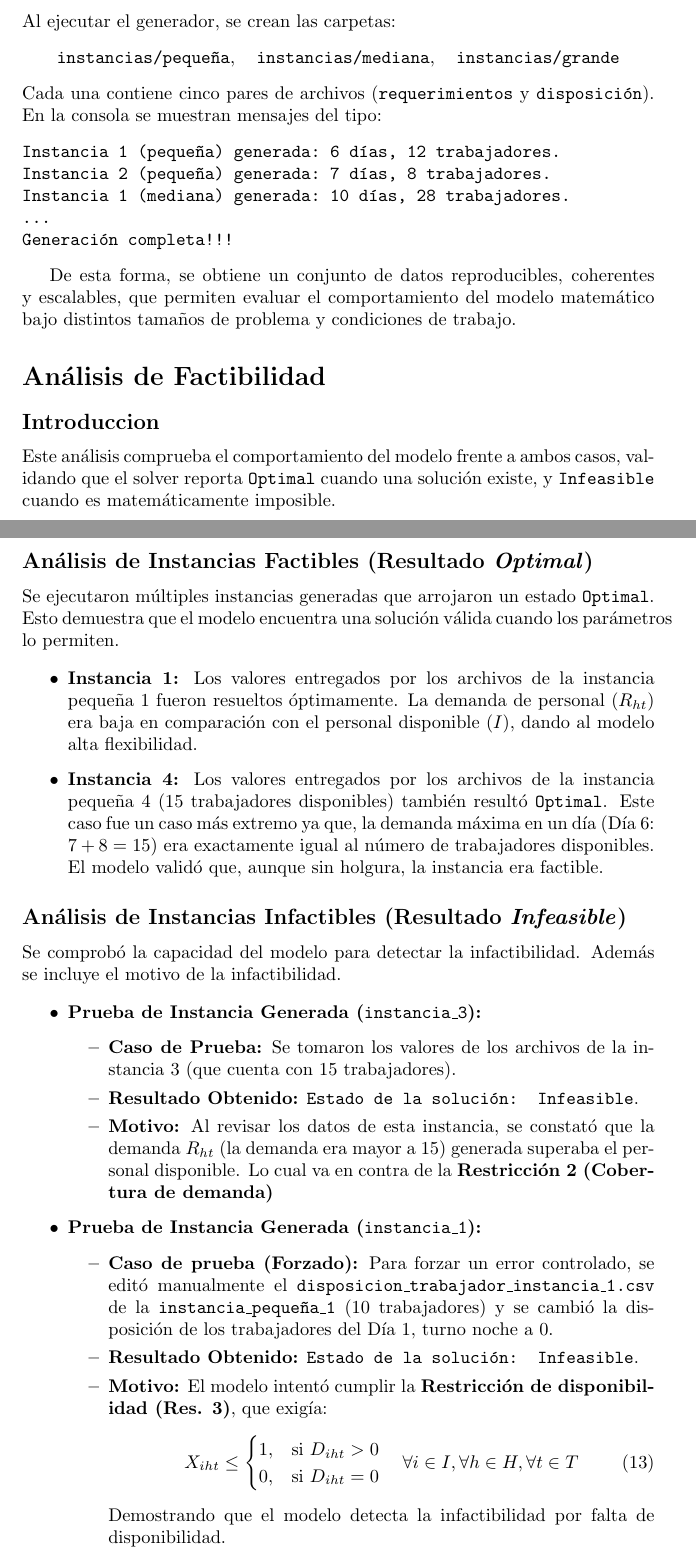
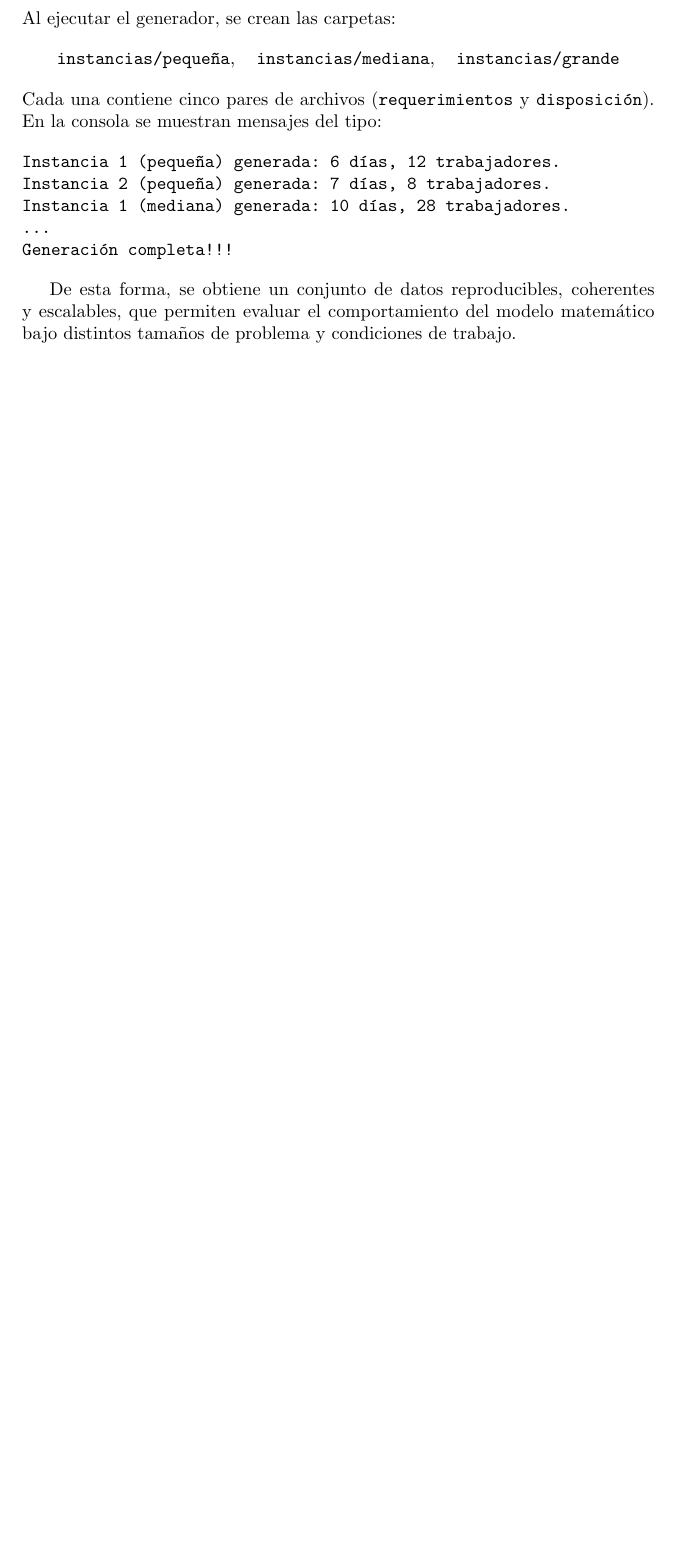
Before and after one commit to voidbango/Solucionador-de-Optimizacion-Combinatoria-y-Restricciones, a LaTeX document (Entrega_1_GrupoN◦24_OPTI_SJ/main.tex): two parts of pages 5 and 6 of 6 before the commit and part of page 5 of 5 after it, the two joined at a grey line, cut so that both start at the same text, the shorter picture padded with empty space. Compiled offline with pdfLaTeX.

Commit message:
Add files via upload

```diff
--- a/Entrega_1_GrupoN◦24_OPTI_SJ/main.tex
+++ b/Entrega_1_GrupoN◦24_OPTI_SJ/main.tex
@@ -203,46 +203,5 @@ Generación completa!!!
 De esta forma, se obtiene un conjunto de datos reproducibles, coherentes y escalables, que permiten evaluar el comportamiento del modelo matemático bajo distintos tamaños de problema y condiciones de trabajo.
 
 
-\section*{Análisis de Factibilidad}
-\subsection*{Introduccion}
- Este análisis comprueba el comportamiento del modelo frente a ambos casos, validando que el solver reporta \texttt{Optimal} cuando una solución existe, y \texttt{Infeasible} cuando es matemáticamente imposible.
-
-\subsection*{Análisis de Instancias Factibles (Resultado \textit{Optimal})}
-Se ejecutaron múltiples instancias generadas que arrojaron un estado \texttt{Optimal}. Esto demuestra que el modelo encuentra una solución válida cuando los parámetros lo permiten.
-
-\begin{itemize}
-    \item \textbf{Instancia 1:} Los valores entregados por los archivos de la instancia pequeña 1 fueron resueltos óptimamente. La demanda de personal ($R_{ht}$) era baja en comparación con el personal disponible ($I$), dando al modelo alta flexibilidad.
-
-    \item \textbf{Instancia 4:} Los valores entregados por los archivos de la instancia pequeña 4 (15 trabajadores disponibles) también resultó \texttt{Optimal}. Este caso fue un caso más extremo ya que, la demanda máxima en un día (Día 6: $7+8=15$) era exactamente igual al número de trabajadores disponibles. El modelo validó que, aunque sin holgura, la instancia era factible.
-\end{itemize}
-
-\subsection*{Análisis de Instancias Infactibles (Resultado \textit{Infeasible})}
-Se comprobó la capacidad del modelo para detectar la infactibilidad. Además se incluye el motivo de la infactibilidad.
-
-\begin{itemize}
-    \item \textbf{Prueba de Instancia Generada (\texttt{instancia\_3}):}
-    \begin{itemize}
-        \item \textbf{Caso de Prueba:} Se tomaron los valores de los archivos de la instancia 3 (que cuenta con 15 trabajadores).
-        \item \textbf{Resultado Obtenido:} \texttt{Estado de la solución: Infeasible}.
-        \item \textbf{Motivo:} Al revisar los datos de esta instancia, se constató que la demanda $R_{ht}$ (la demanda era mayor a 15) generada superaba el personal disponible. Lo cual va en contra de la \textbf{Restricción 2 (Cobertura de demanda)}
-    \end{itemize}
-
-    \item \textbf{Prueba de Instancia Generada (\texttt{instancia\_1}):}
-    \begin{itemize}
-        \item \textbf{Caso de prueba (Forzado):} Para forzar un error controlado, se editó manualmente el \texttt{disposicion\_trabajador\_instancia\_1.csv} de la \texttt{instancia\_pequeña\_1} (10 trabajadores) y se cambió la disposición de los trabajadores del Día 1, turno noche a 0.
-        \item \textbf{Resultado Obtenido:} \texttt{Estado de la solución: Infeasible}.
-        \item \textbf{Motivo:} El modelo intentó cumplir la \textbf{Restricción de disponibilidad  (Res. 3)}, que exigía: \begin{equation}
-        X_{iht} \le
-        \begin{cases}
-        1, & \text{si } D_{iht} > 0\\
-        0, & \text{si } D_{iht} = 0
-        \end{cases}
-        \quad \forall i \in I, \forall h \in H, \forall t \in T
-    \end{equation}
-Demostrando que el modelo detecta la infactibilidad por falta de disponibilidad.
-    \end{itemize}
-\end{itemize}
-
-
 
 \end{document}
```
Also changed, not shown: Entrega_1_GrupoN◦24_OPTI_SJ/main.tex (4 more changed lines).
